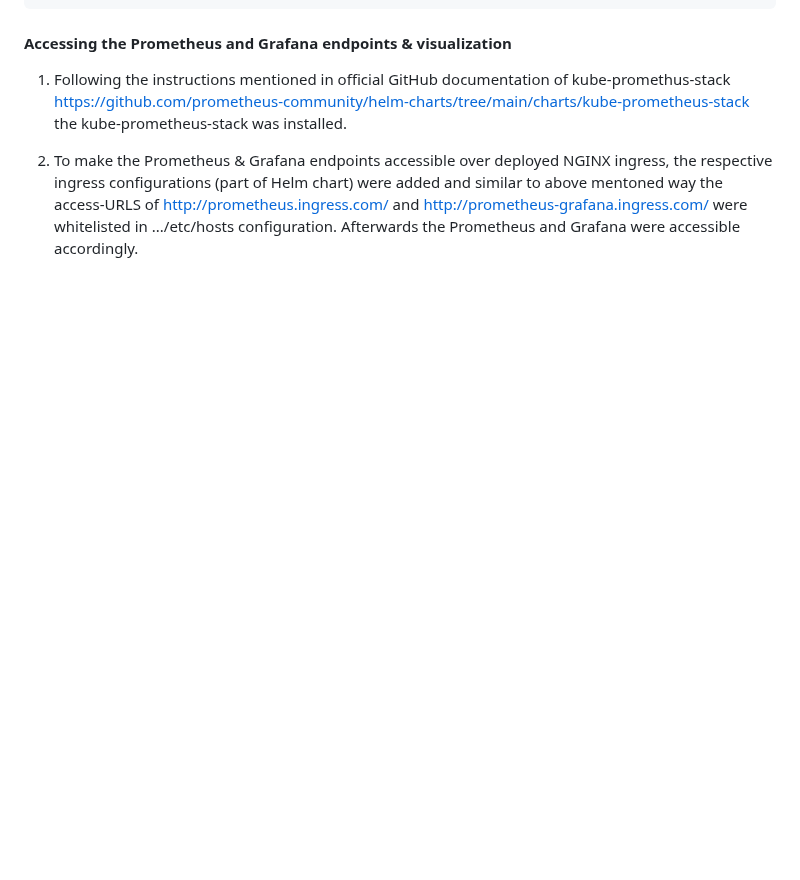
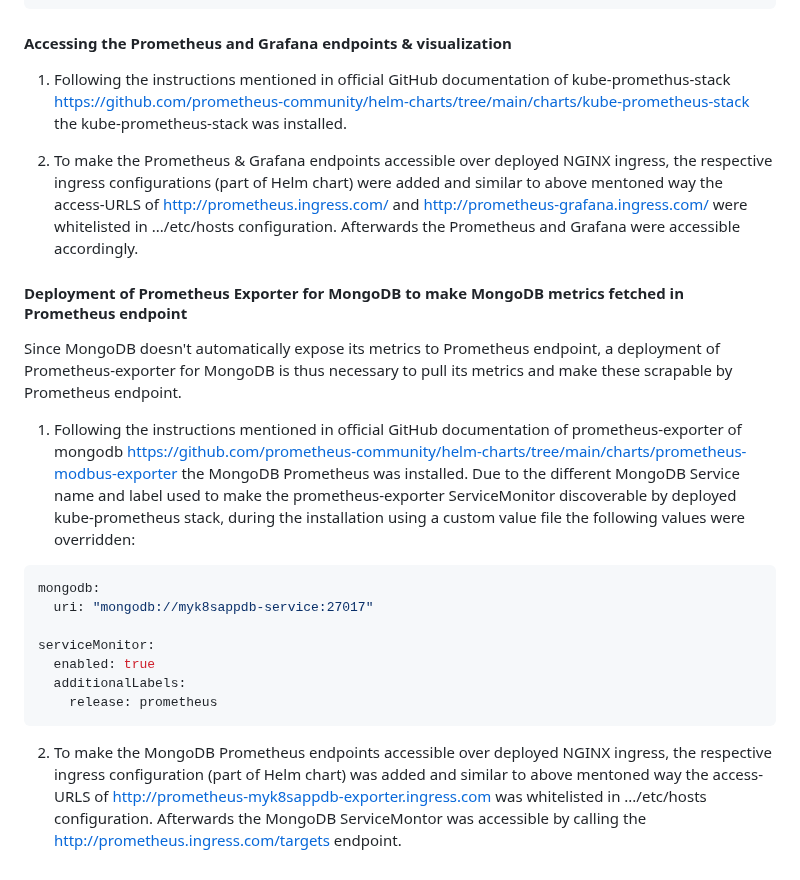
Before and after one commit to uttiyahazra/kubernetes-project, a Markdown page: myk8sapp/README.md, the part around the change. Drawn GitHub-style; blank space fills up the shorter version.

````diff
--- a/myk8sapp/README.md
+++ b/myk8sapp/README.md
@@ -133,3 +133,21 @@ version{version="v0.3.0"} 1
 1. Following the instructions mentioned in official GitHub documentation of kube-promethus-stack https://github.com/prometheus-community/helm-charts/tree/main/charts/kube-prometheus-stack the kube-prometheus-stack was installed.
 
 2. To make the Prometheus & Grafana endpoints accessible over deployed NGINX ingress, the respective ingress configurations (part of Helm chart) were added and similar to above mentoned way the access-URLS of http://prometheus.ingress.com/ and http://prometheus-grafana.ingress.com/ were whitelisted in .../etc/hosts configuration. Afterwards the Prometheus and Grafana were accessible accordingly.
+
+#### Deployment of Prometheus Exporter for MongoDB to make MongoDB metrics fetched in Prometheus endpoint
+
+Since MongoDB doesn't automatically expose its metrics to Prometheus endpoint, a deployment of Prometheus-exporter for MongoDB is thus necessary to pull its metrics and make these scrapable by Prometheus endpoint.
+
+1. Following the instructions mentioned in official GitHub documentation of prometheus-exporter of mongodb https://github.com/prometheus-community/helm-charts/tree/main/charts/prometheus-modbus-exporter the MongoDB Prometheus was installed. Due to the different MongoDB Service name and label used to make the prometheus-exporter  ServiceMonitor discoverable by deployed kube-prometheus stack, during the installation using a custom value file the following values were overridden:
+
+```yaml
+mongodb:
+  uri: "mongodb://myk8sappdb-service:27017"
+
+serviceMonitor:
+  enabled: true
+  additionalLabels:
+    release: prometheus
+```
+
+2. To make the MongoDB Prometheus endpoints accessible over deployed NGINX ingress, the respective ingress configuration (part of Helm chart) was added and similar to above mentoned way the access-URLS of http://prometheus-myk8sappdb-exporter.ingress.com was whitelisted in .../etc/hosts configuration. Afterwards the MongoDB ServiceMontor was accessible by calling the http://prometheus.ingress.com/targets endpoint.
````
